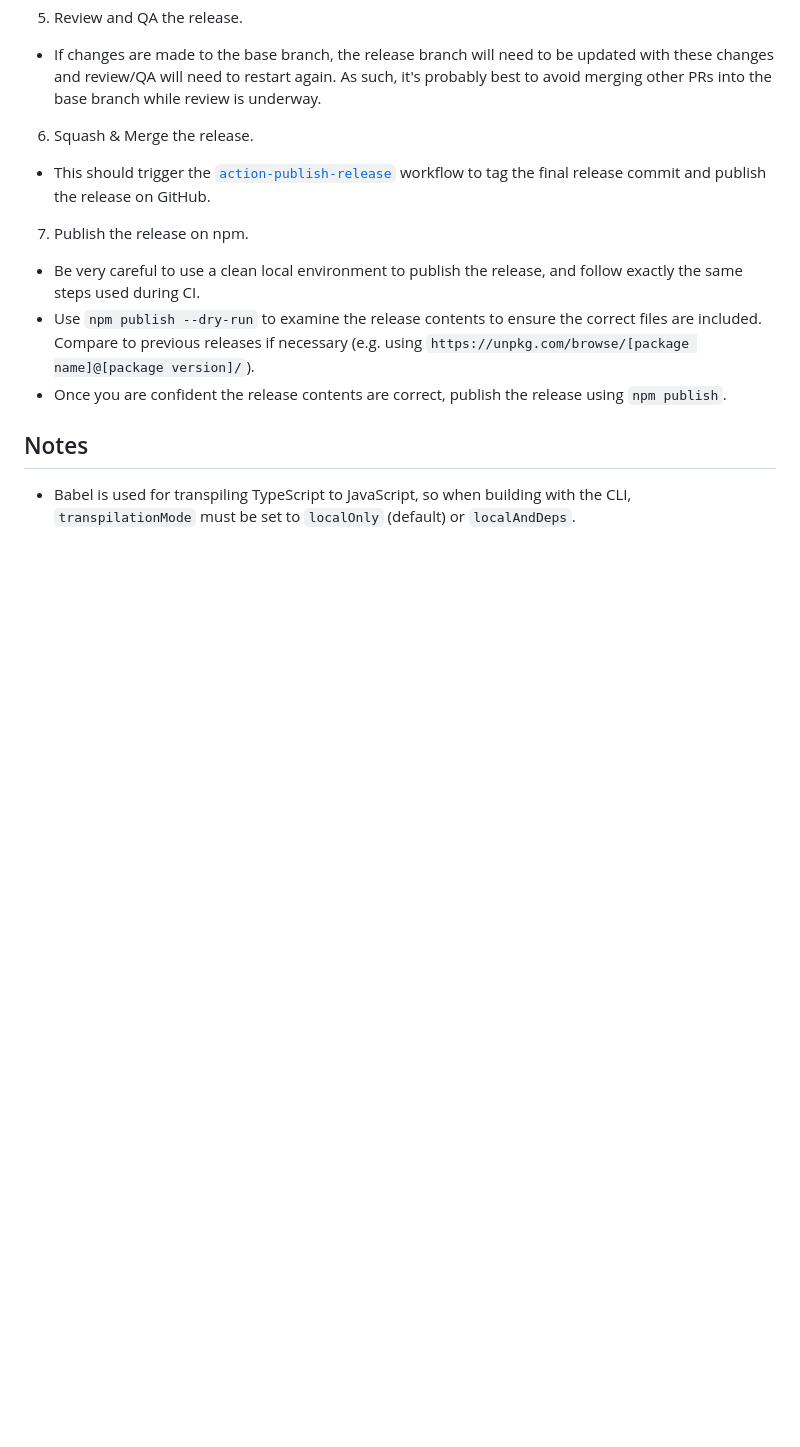
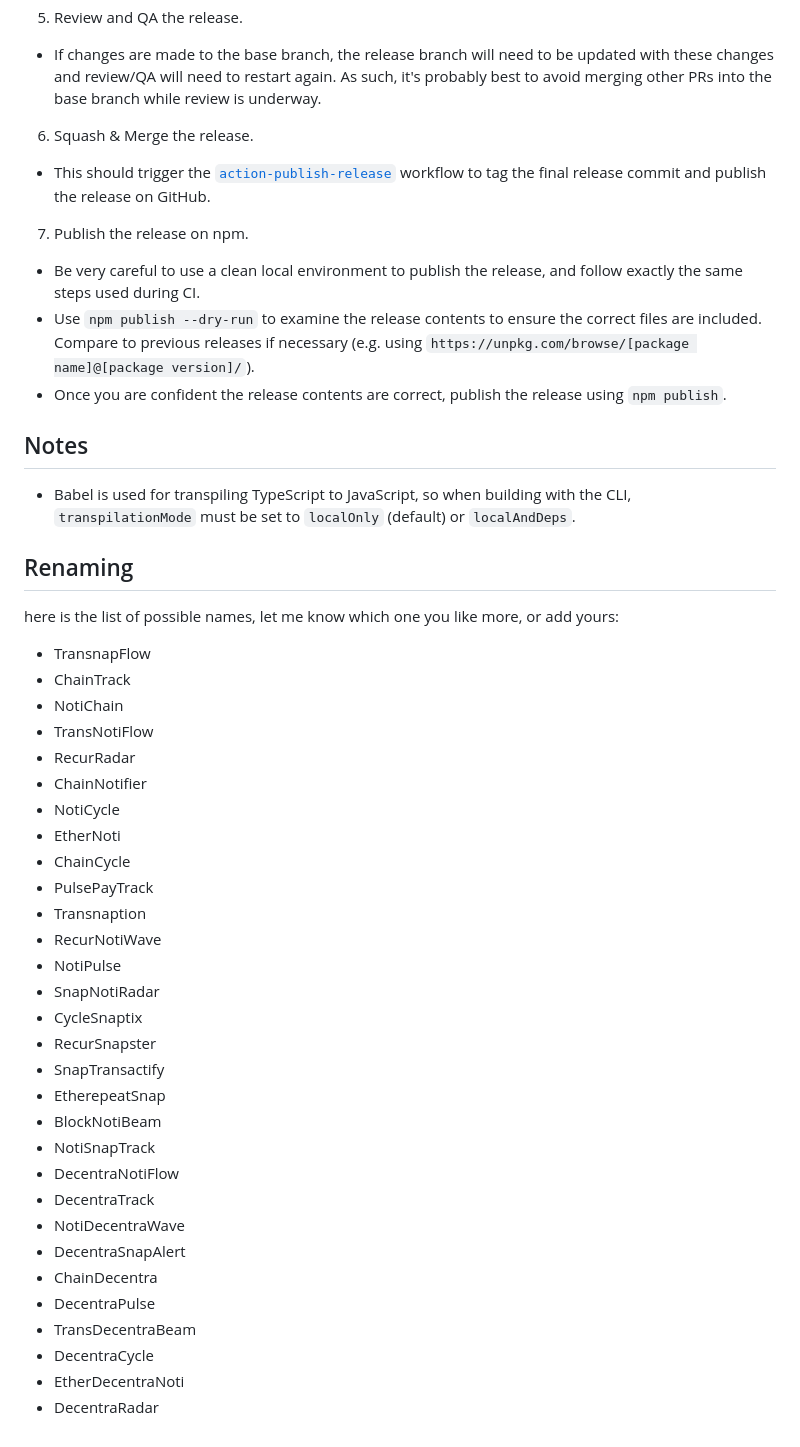
Before and after one commit to NotiChain/ChainTrack, a Markdown page: README.md, the part around the change. Rendered like a GitHub page; blank space fills up the shorter version.

Commit message:
feat: renaming

```diff
--- a/README.md
+++ b/README.md
@@ -76,3 +76,38 @@ The project follows the same release process as the other libraries in the MetaM
 
 - Babel is used for transpiling TypeScript to JavaScript, so when building with the CLI,
   `transpilationMode` must be set to `localOnly` (default) or `localAndDeps`.
+
+
+## Renaming
+here is the list of possible names, let me know which one you like more, or add yours:
+
+- TransnapFlow
+- ChainTrack
+- NotiChain
+- TransNotiFlow
+- RecurRadar
+- ChainNotifier
+- NotiCycle
+- EtherNoti
+- ChainCycle
+- PulsePayTrack
+- Transnaption
+- RecurNotiWave
+- NotiPulse
+- SnapNotiRadar
+- CycleSnaptix
+- RecurSnapster
+- SnapTransactify
+- EtherepeatSnap
+- BlockNotiBeam
+- NotiSnapTrack
+- DecentraNotiFlow
+- DecentraTrack
+- NotiDecentraWave
+- DecentraSnapAlert
+- ChainDecentra
+- DecentraPulse
+- TransDecentraBeam
+- DecentraCycle
+- EtherDecentraNoti
+- DecentraRadar
```
